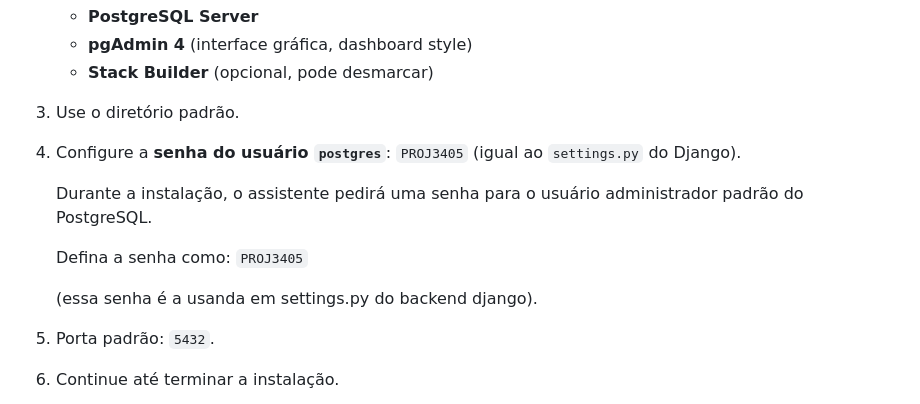
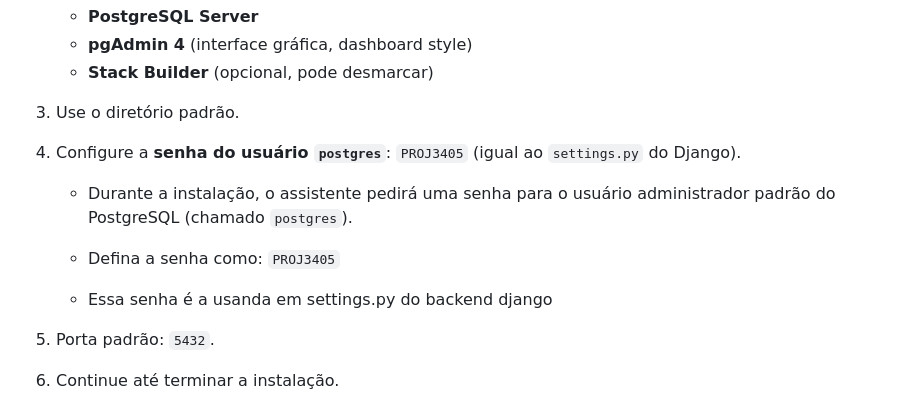
Before and after one commit to 11-pog/PROJETE3405DS, a Markdown page: Documentation/PostgreSQL_tutorial.md, the part around the change. GitHub-like rendering.

Commit message:
Clarify instructions for setting the PostgreSQL admin user password in the installation guide

```diff
--- a/Documentation/PostgreSQL_tutorial.md
+++ b/Documentation/PostgreSQL_tutorial.md
@@ -27,11 +27,11 @@ E também as brincadeirinhas que precisa pra rodar o backend
 3. Use o diretório padrão.
 4. Configure a **senha do usuário `postgres`**: `PROJ3405` (igual ao `settings.py` do Django).
 
-    Durante a instalação, o assistente pedirá uma senha para o usuário administrador padrão do PostgreSQL.
+    - Durante a instalação, o assistente pedirá uma senha para o usuário administrador padrão do PostgreSQL (chamado `postgres`).
 
-    Defina a senha como: `PROJ3405`
+    - Defina a senha como: `PROJ3405`
 
-    (essa senha é a usanda em settings.py do backend django).
+    - Essa senha é a usanda em settings.py do backend django
 
 5. Porta padrão: `5432`.
 6. Continue até terminar a instalação.
```
